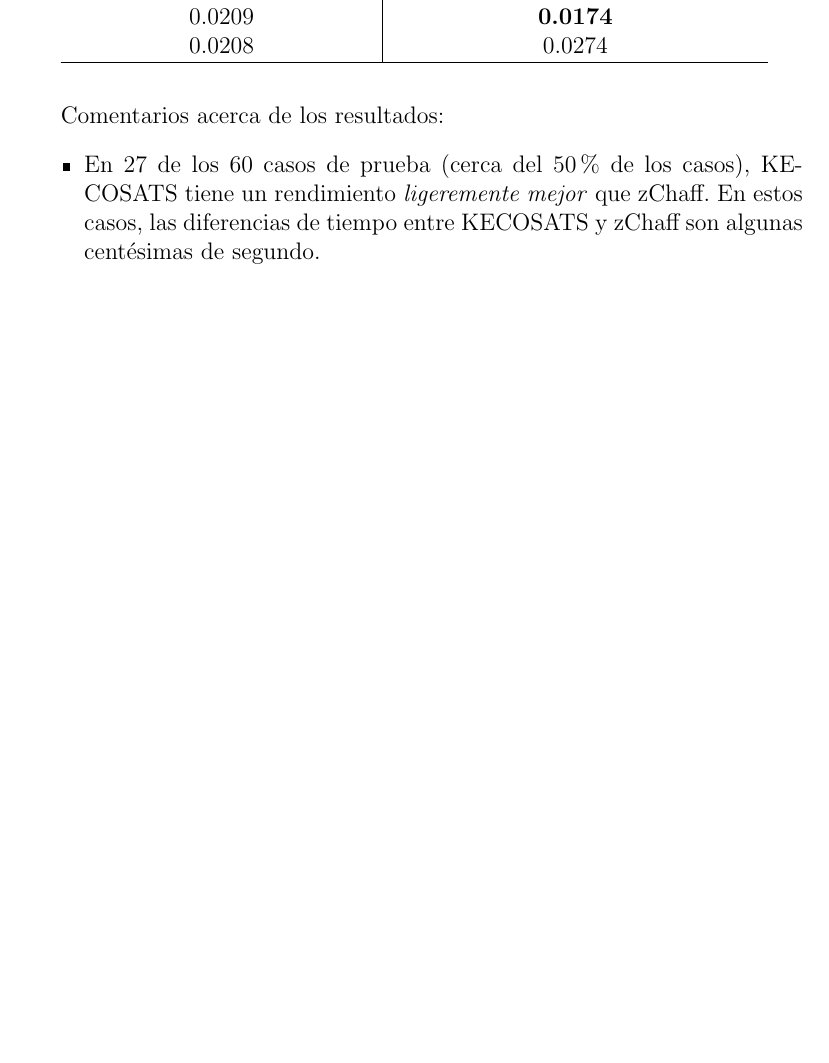
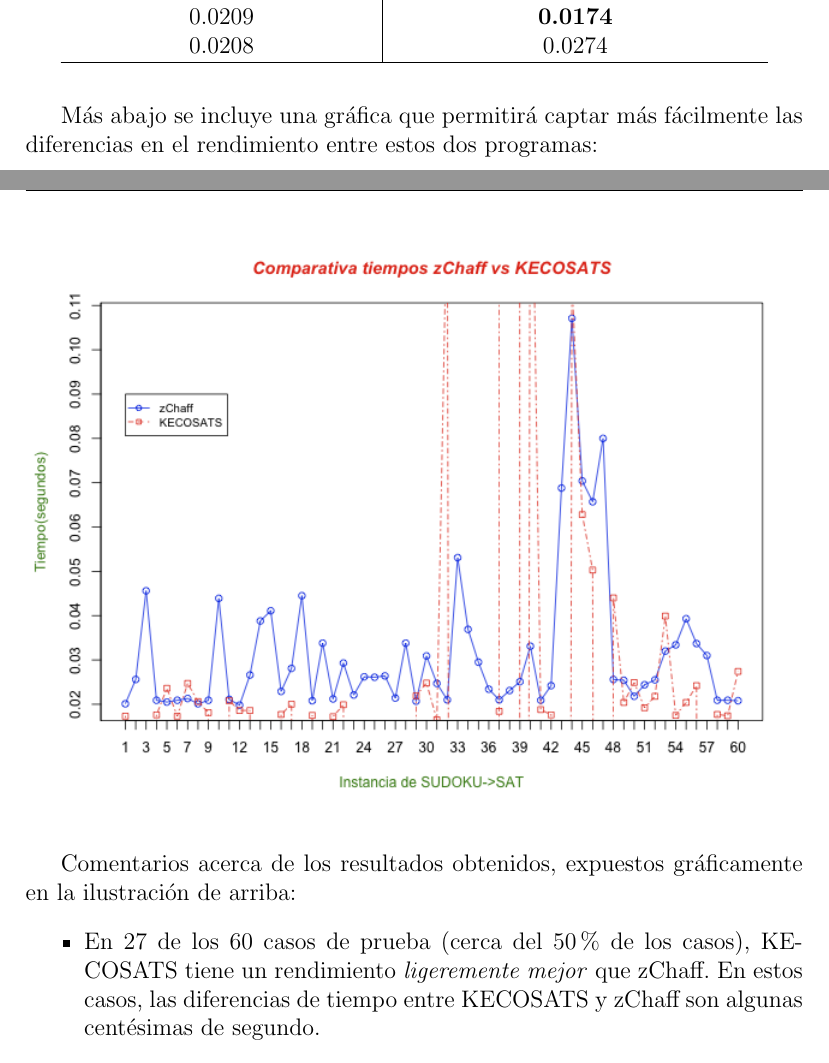
Before and after one commit to hrussel/kec-sat-solver, a LaTeX document (doc/InformeI.tex): part of page 16 of 19 before the commit and two parts of pages 16 and 17 of 19 after it, the two joined at a grey line, cut so that both start at the same text, the shorter picture padded with empty space. Compiled offline with pdfLaTeX.

Commit message:
Ahora el informe tiene una grafica donde se observan las diferencias en los tiempos.El informe ya esta completo.

```diff
--- a/doc/InformeI.tex
+++ b/doc/InformeI.tex
@@ -10,6 +10,7 @@
   language=C,
   basicstyle=\small
 }
+\usepackage[pdftex]{graphicx}
 \usepackage{color}
 \definecolor{gray75}{gray}{.75}
 \lstdefinestyle{consola}
@@ -565,7 +566,12 @@
 
 \input{comparacionDesempenoI.tex}
 
-Comentarios acerca de los resultados:\vspace{-2.5mm}
+Más abajo se incluye una gráfica que permitirá captar más fácilmente las diferencias en el rendimiento entre estos dos programas:
+\begin{center}
+\includegraphics[scale=0.6]{compare.png}
+\end{center}
+
+Comentarios acerca de los resultados obtenidos, expuestos gráficamente en la ilustración de arriba:\vspace{-2.5mm}
 \begin{itemize}
 \item En 27 de los 60 casos de prueba (cerca del 50\% de los casos), KECOSATS
   tiene un rendimiento \emph{ligeremente mejor} que zChaff. En estos casos, las
```
Also changed, not shown: doc/compare.png (added).
